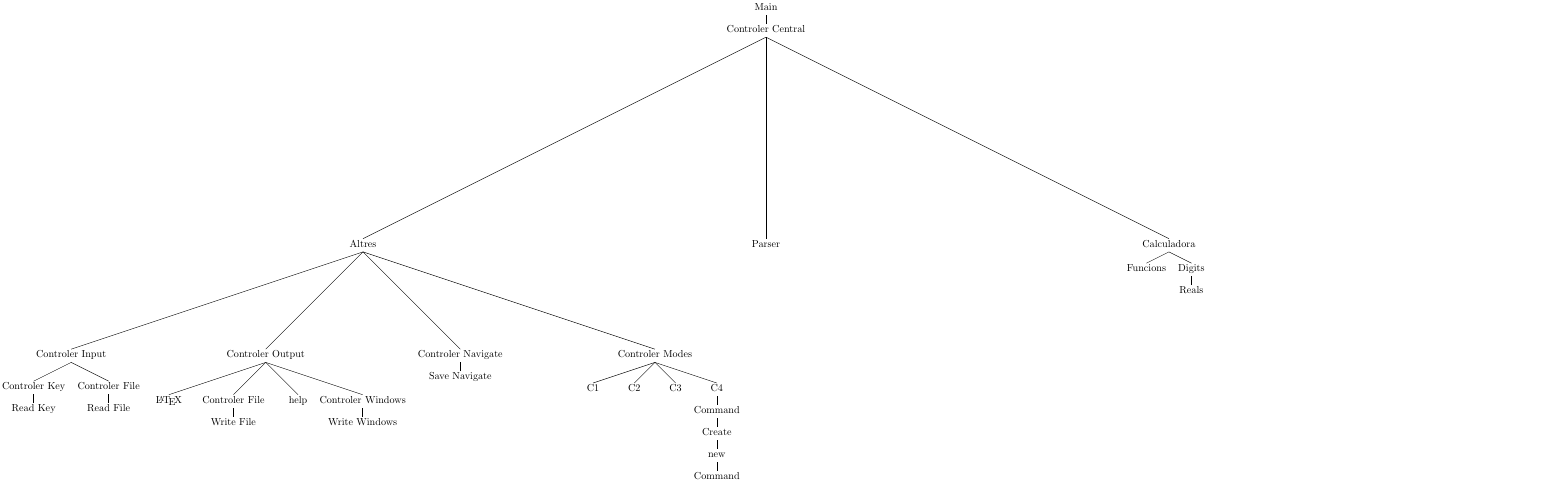
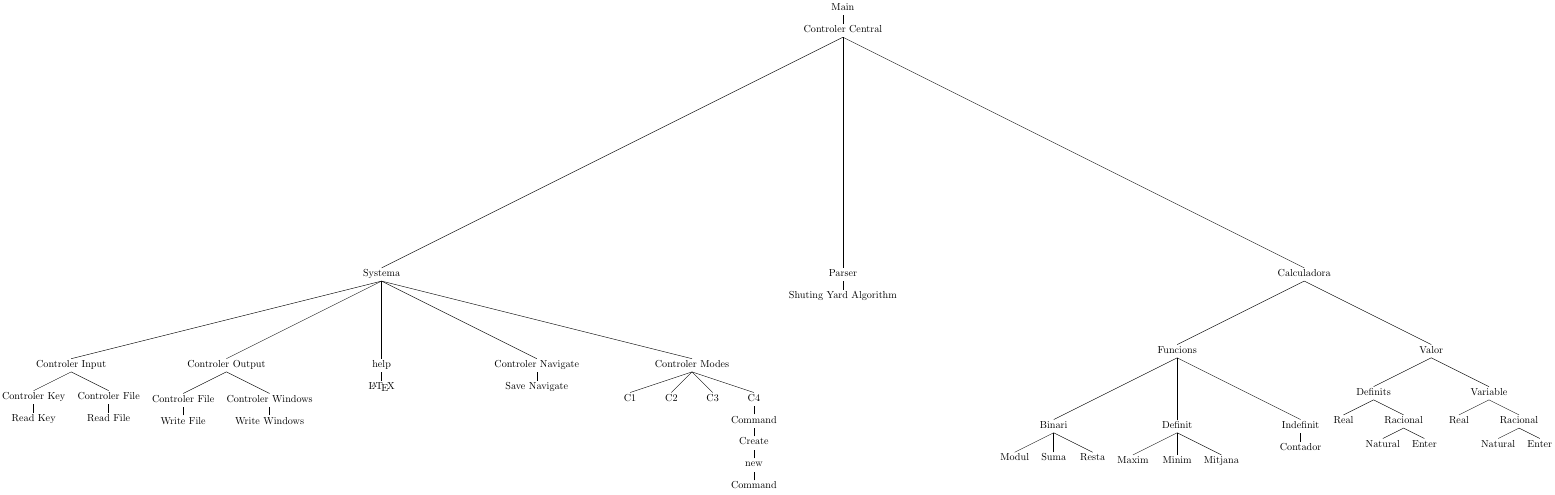
Before and after one commit to IRafita/InputOutputJavaImplementation, a LaTeX figure (Concepte/src/tree.tex): the whole page. Compiled offline with pdfLaTeX.

Commit message:
parant el uml i exelerant el concepte

```diff
--- a/Concepte/src/tree.tex
+++ b/Concepte/src/tree.tex
@@ -7,20 +7,21 @@
 
 \Tree [.Main [.{Controler Central}
 %
-	[.Altres
+	[.Systema
 % No fa res mes que llegir... Tant burro com util que es
 		[.{Controler Input}
 			[.{Controler Key} {Read Key} ]
 			[.{Controler File} {Read File} ]
 		]
 %
+%
 % Poca cosa, escriu i te per a acabar de completar si se vol un Latex, o documentacio de help
 		[.{Controler Output}
-			{\LaTeX}
 			[.{Controler File} {Write File} ]
-			help
 			[.{Controler Windows} {Write Windows} ]
 		]
+%
+		[.help {\LaTeX} ]
 %
 % Una forma diferent, basicament perque ho trobo a faltar pel meu gust
 		[.{Controler Navigate}
@@ -36,10 +37,31 @@
 			[.C4 [.Command [.Create [.new [.Command ] ] ] ] ]
 		]
 	]
-	Parser
+	[.Parser {Shuting Yard Algorithm} ]
 	[.Calculadora
-		Funcions
-		[.Digits Reals ]
+		[.Funcions
+			[.Binari
+				Modul
+				Suma
+				Resta
+			]
+			[.Definit
+				Maxim
+				Minim
+				Mitjana
+			]
+			[.Indefinit Contador ]
+		]
+		[.Valor
+			[.Definits
+				Real
+				[.Racional Natural Enter ]
+			]
+			[.Variable
+				Real
+				[.Racional Natural Enter ]
+			]
+		]
 	]
 ] ]
 
```
Also changed, not shown: Concepte/Makefile, UML/Makefile, UML/README.md (added).
